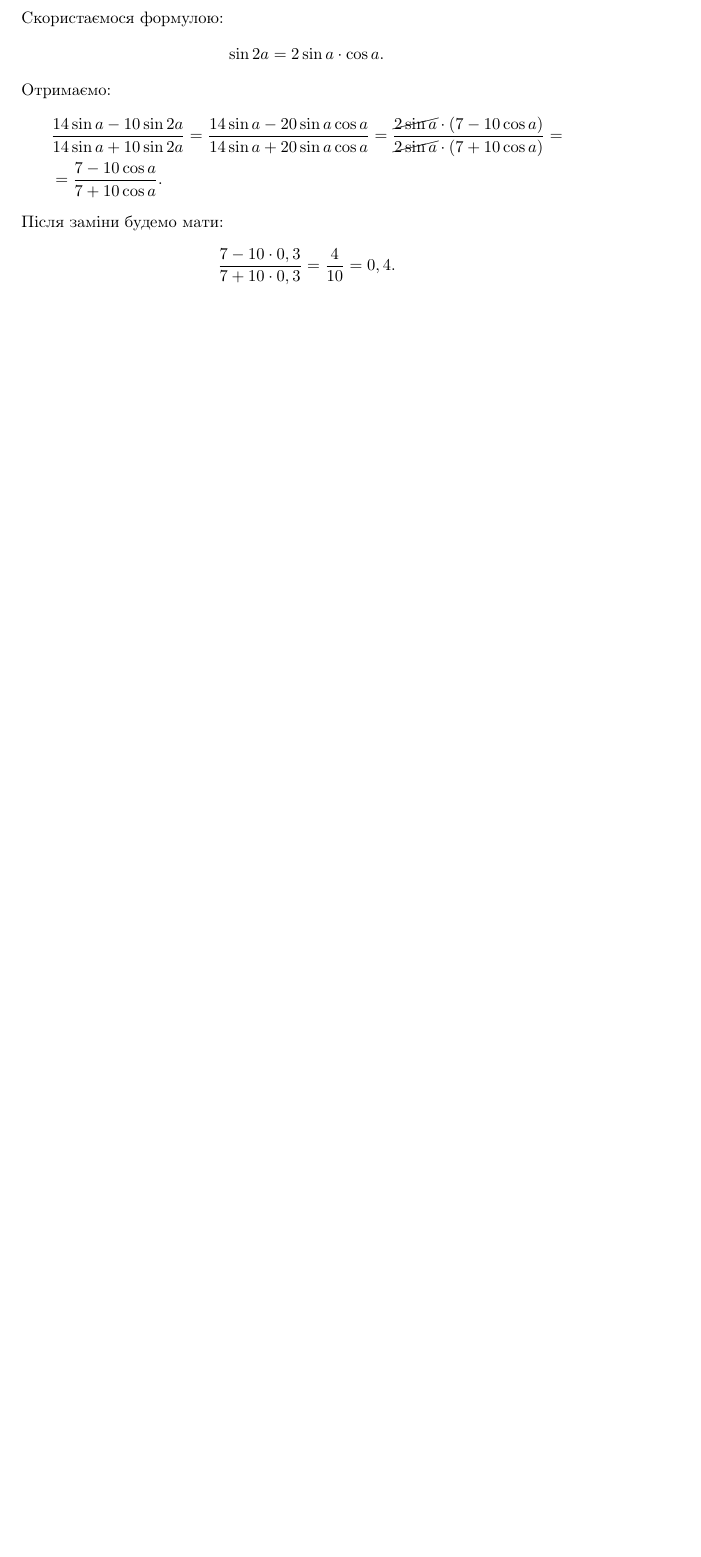
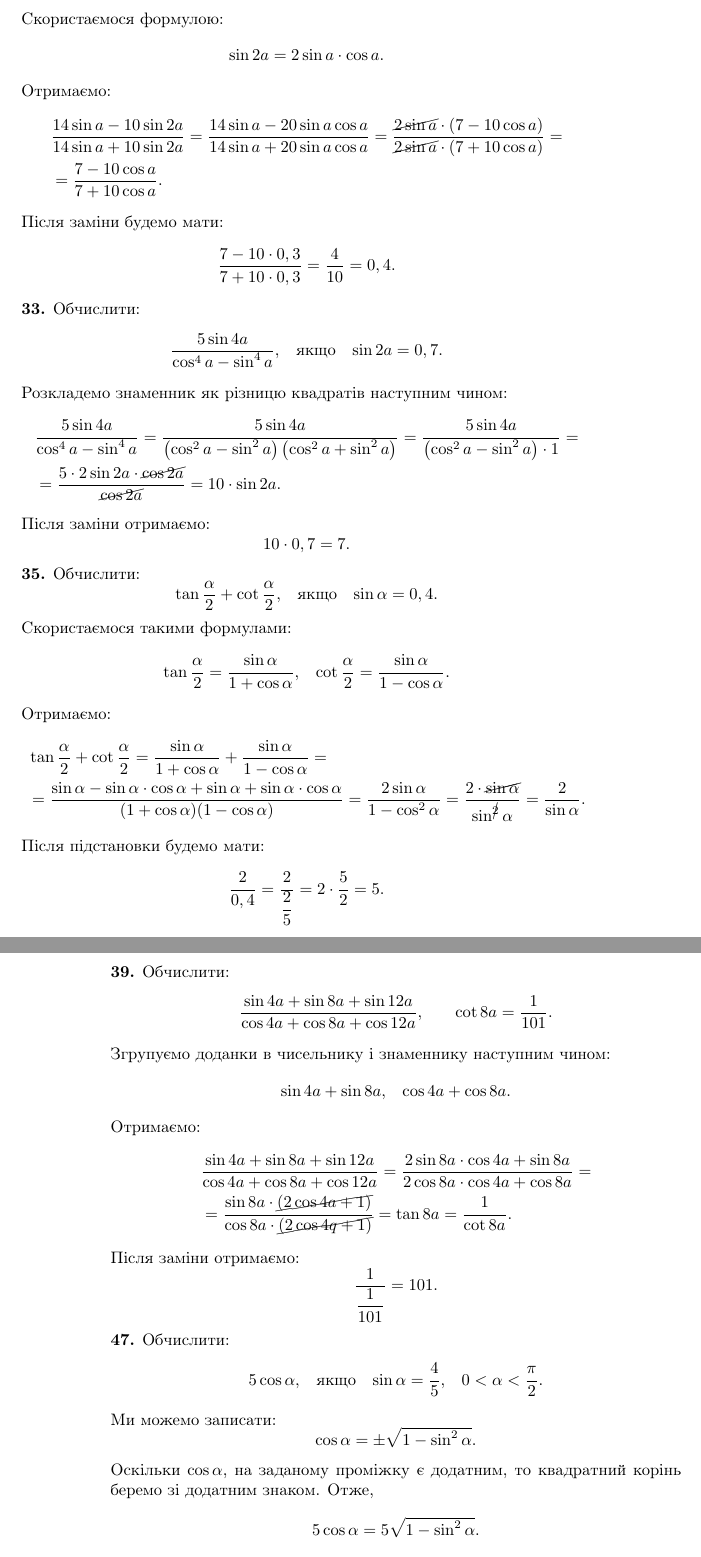
Before and after one commit to Voviken/Tex.TasksSolutions, a LaTeX book (main.tex, which reads chapters/chapter_3.tex): part of page 25 of 25 before the commit and two parts of pages 25 and 26 of 26 after it, the two joined at a grey line, cut so that both start at the same text, the shorter picture padded with empty space. Compiled offline with pdfLaTeX.

Commit message:
Modified chapter 3.

```diff
--- a/chapters/chapter_3.tex
+++ b/chapters/chapter_3.tex
@@ -212,3 +212,77 @@ $$
 $$
 \dfrac{7 - 10 \cdot 0,3}{7 + 10 \cdot 0,3} = \dfrac{4}{10} = 0,4.
 $$
+\textbf{33.} Обчислити:
+$$
+\dfrac{5 \sin 4a}{\cos^4 a - \sin^4 a}, \;\;\; \mbox{якщо} \;\;\; \sin2a = 0,7.
+$$
+Розкладемо знаменник як різницю квадратів наступним чином:
+\begin{flalign*}
+&\dfrac{5 \sin 4a}{\cos^4 a - \sin^4 a} =
+\dfrac{5 \sin 4a}{\left(\cos^2 a - \sin^2 a\right)\left(\cos^2 a + \sin^2 a\right)} =
+\dfrac{5 \sin 4a}{\left(\cos^2 a - \sin^2 a\right) \cdot 1} =\\
+&= \dfrac{5 \cdot 2 \sin 2a \cdot \cancel{\cos 2a}}{\cancel{\cos 2a}} =
+10 \cdot \sin 2a.
+\end{flalign*}
+Після заміни отримаємо:
+$$
+10 \cdot 0,7 = 7.
+$$
+\textbf{35.} Обчислити:
+$$
+\tan \dfrac{\alpha}{2} + \cot \dfrac{\alpha}{2}, \;\;\; \mbox{якщо} \;\;\; \sin \alpha = 0,4.
+$$
+Скористаємося такими формулами:
+$$
+\tan \dfrac{\alpha}{2} = \dfrac{\sin \alpha}{1 + \cos \alpha}, \;\;\;
+\cot \dfrac{\alpha}{2} = \dfrac{\sin \alpha}{1 - \cos \alpha}.
+$$
+Отримаємо:
+\begin{flalign*}
+&\tan \dfrac{\alpha}{2} + \cot \dfrac{\alpha}{2} =
+\dfrac{\sin \alpha}{1 + \cos \alpha} + \dfrac{\sin \alpha}{1 - \cos \alpha} =\\
+&= \dfrac{\sin \alpha - \sin \alpha \cdot \cos \alpha + \sin \alpha + \sin \alpha \cdot \cos \alpha}{(1 + \cos \alpha)(1 - \cos \alpha)} =
+\dfrac{2 \sin \alpha}{1 - \cos^2 \alpha} =
+\dfrac{2 \cdot \cancel{\sin \alpha}}{\sin^{\cancel{2}} \alpha} =
+\dfrac{2}{\sin \alpha}.
+\end{flalign*}
+Після підстановки будемо мати:
+$$
+\dfrac{2}{0,4} = \dfrac{2}{\dfrac{2}{5}} = 2 \cdot \dfrac{5}{2} = 5.
+$$
+\textbf{39.} Обчислити:
+$$
+\dfrac{\sin 4a + \sin 8a + \sin 12a}{\cos 4a + \cos 8a + \cos 12a}, \;\;\; \mbox{} \;\;\; \cot 8a = \dfrac{1}{101}.
+$$
+Згрупуємо доданки в чисельнику і знаменнику наступним чином:
+$$
+\sin 4a + \sin 8a, \;\;\;
+\cos 4a + \cos 8a.
+$$
+Отримаємо:
+\begin{flalign*}
+&\dfrac{\sin 4a + \sin 8a + \sin 12a}{\cos 4a + \cos 8a + \cos 12a} =
+\dfrac{2\sin 8a \cdot \cos 4a + \sin 8a}{2 \cos 8a \cdot \cos 4a + \cos 8a} =\\
+&= \dfrac{\sin 8a \cdot \cancel{(2 \cos 4a + 1)}}{\cos 8a \cdot \cancel{(2\cos 4q + 1)}} =
+\tan 8a = \dfrac{1}{\cot 8a}.
+\end{flalign*}
+Після заміни отримаємо:
+$$
+\dfrac{1}{\dfrac{1}{101}} = 101.
+$$
+\textbf{47.} Обчислити:
+$$
+5 \cos \alpha, \;\;\; \mbox{якщо} \;\;\; \sin \alpha = \dfrac{4}{5}, \;\;\; 0 < \alpha < \dfrac{\pi}{2}.
+$$
+Ми можемо записати:
+$$
+\cos \alpha = \pm \sqrt{1 - \sin^2 \alpha}.
+$$
+Оскільки $\cos \alpha$, на заданому проміжку є додатним, то квадратний корінь беремо зі додатним  знаком. Отже,
+\begin{flalign*}
+5 \cos \alpha = 5 \sqrt{1 - \sin^2 \alpha}.
+\end{flalign*}
+Після підстановки отримаємо:
+$$
+5 \cdot \sqrt{1 - \dfrac{16}{25}} = 5 \cdot \sqrt{\dfrac{9}{25}} = 5 \cdot \dfrac{3}{5} = 3.
+$$
```
